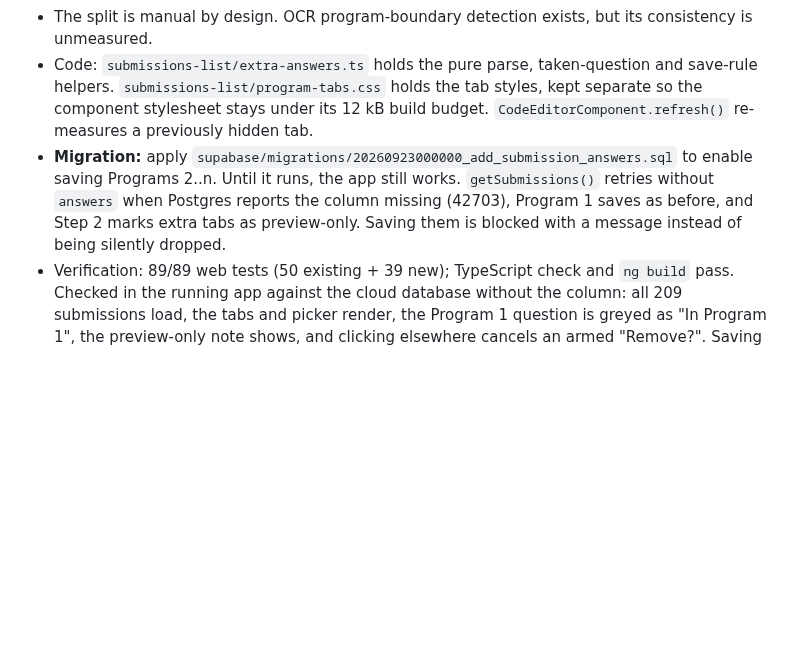
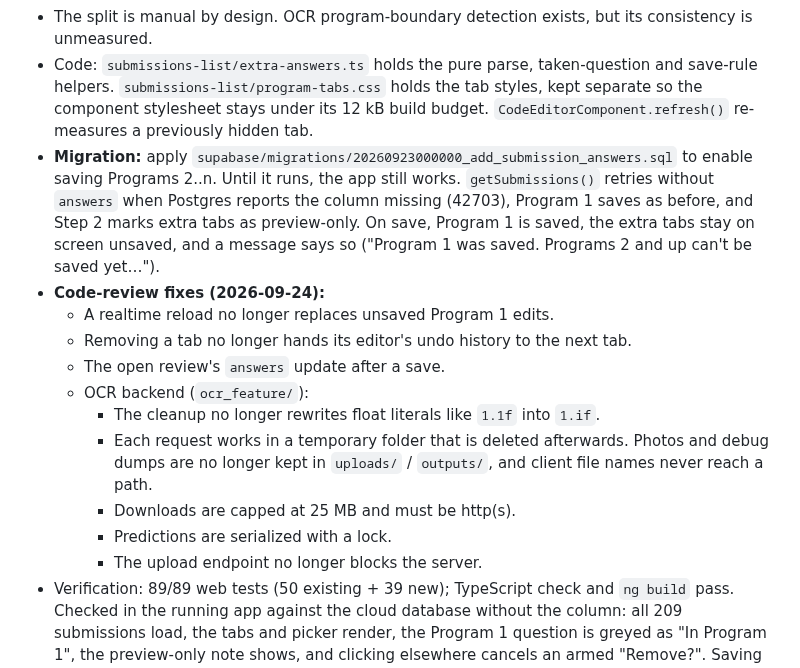
Before and after one commit to Francismarcnikko123/mAIstra, a Markdown page: docs/PROJECT_OVERVIEW_AND_CHANGES.md, the part around the change. Drawn GitHub-style; blank space fills up the shorter version.

Commit message:
docs: record 2026-09-24 code-review fixes

```diff
--- a/docs/PROJECT_OVERVIEW_AND_CHANGES.md
+++ b/docs/PROJECT_OVERVIEW_AND_CHANGES.md
@@ -410,7 +410,17 @@ The following state is intentionally retained in `SubmissionsListComponent`:
 - **Grading hand-off (for Jayrald):** `programsForGrading(verified_text, question_id, answers)` in `submissions-list/extra-answers.ts` returns every gradable program on a paper as `{ program, code, question_id }`: Program 1 first, then each saved tab. Entries without code or without a question are skipped. Each `question_id` points at the `questions` row whose `model_answer` and `test_cases` that program should be graded against, so the grading step can loop over this list instead of reading `verified_text` alone. The review screen guarantees each question appears at most once per paper.
 - The split is manual by design. OCR program-boundary detection exists, but its consistency is unmeasured.
 - Code: `submissions-list/extra-answers.ts` holds the pure parse, taken-question and save-rule helpers. `submissions-list/program-tabs.css` holds the tab styles, kept separate so the component stylesheet stays under its 12 kB build budget. `CodeEditorComponent.refresh()` re-measures a previously hidden tab.
-- **Migration:** apply `supabase/migrations/20260923000000_add_submission_answers.sql` to enable saving Programs 2..n. Until it runs, the app still works. `getSubmissions()` retries without `answers` when Postgres reports the column missing (42703), Program 1 saves as before, and Step 2 marks extra tabs as preview-only. Saving them is blocked with a message instead of being silently dropped.
+- **Migration:** apply `supabase/migrations/20260923000000_add_submission_answers.sql` to enable saving Programs 2..n. Until it runs, the app still works. `getSubmissions()` retries without `answers` when Postgres reports the column missing (42703), Program 1 saves as before, and Step 2 marks extra tabs as preview-only. On save, Program 1 is saved, the extra tabs stay on screen unsaved, and a message says so ("Program 1 was saved. Programs 2 and up can't be saved yet…").
+- **Code-review fixes (2026-09-24):**
+  - A realtime reload no longer replaces unsaved Program 1 edits.
+  - Removing a tab no longer hands its editor's undo history to the next tab.
+  - The open review's `answers` update after a save.
+  - OCR backend (`ocr_feature/`):
+    - The cleanup no longer rewrites float literals like `1.1f` into `1.if`.
+    - Each request works in a temporary folder that is deleted afterwards. Photos and debug dumps are no longer kept in `uploads/` / `outputs/`, and client file names never reach a path.
+    - Downloads are capped at 25 MB and must be http(s).
+    - Predictions are serialized with a lock.
+    - The upload endpoint no longer blocks the server.
 - Verification: 89/89 web tests (50 existing + 39 new); TypeScript check and `ng build` pass. Checked in the running app against the cloud database without the column: all 209 submissions load, the tabs and picker render, the Program 1 question is greyed as "In Program 1", the preview-only note shows, and clicking elsewhere cancels an armed "Remove?". Saving Programs 2..n end to end is untested until the migration is applied.
 
 ## Code cleanup completed
```
